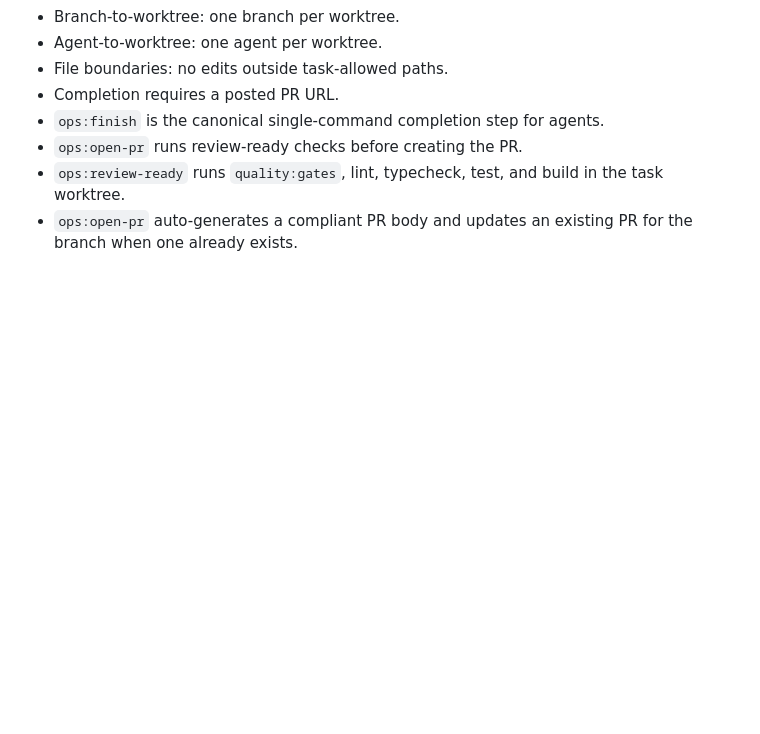
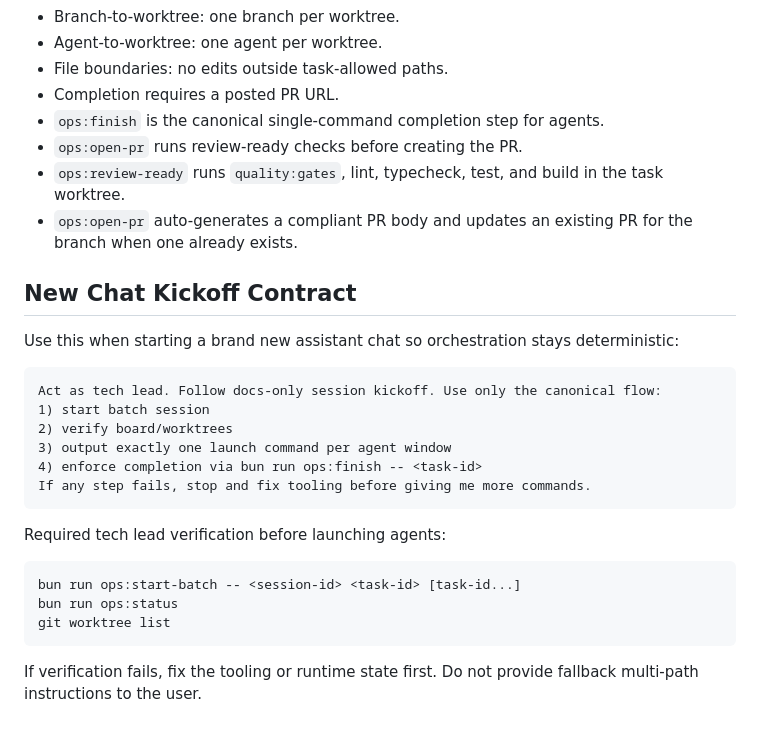
Before and after one commit to JR-G/mergewise, a Markdown page: docs/AGENT_OPS.md, the part around the change. Drawn GitHub-style; blank space fills up the shorter version.

Commit message:
docs(ops): add new chat kickoff contract

````diff
--- a/docs/AGENT_OPS.md
+++ b/docs/AGENT_OPS.md
@@ -133,3 +133,26 @@ bun run ops:open-pr -- <task-id>
 - `ops:open-pr` runs review-ready checks before creating the PR.
 - `ops:review-ready` runs `quality:gates`, lint, typecheck, test, and build in the task worktree.
 - `ops:open-pr` auto-generates a compliant PR body and updates an existing PR for the branch when one already exists.
+
+## New Chat Kickoff Contract
+
+Use this when starting a brand new assistant chat so orchestration stays deterministic:
+
+```text
+Act as tech lead. Follow docs-only session kickoff. Use only the canonical flow:
+1) start batch session
+2) verify board/worktrees
+3) output exactly one launch command per agent window
+4) enforce completion via bun run ops:finish -- <task-id>
+If any step fails, stop and fix tooling before giving me more commands.
+```
+
+Required tech lead verification before launching agents:
+
+```bash
+bun run ops:start-batch -- <session-id> <task-id> [task-id...]
+bun run ops:status
+git worktree list
+```
+
+If verification fails, fix the tooling or runtime state first. Do not provide fallback multi-path instructions to the user.
````
